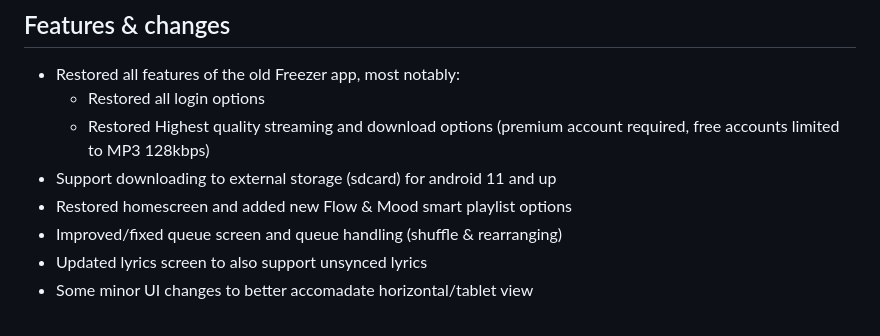
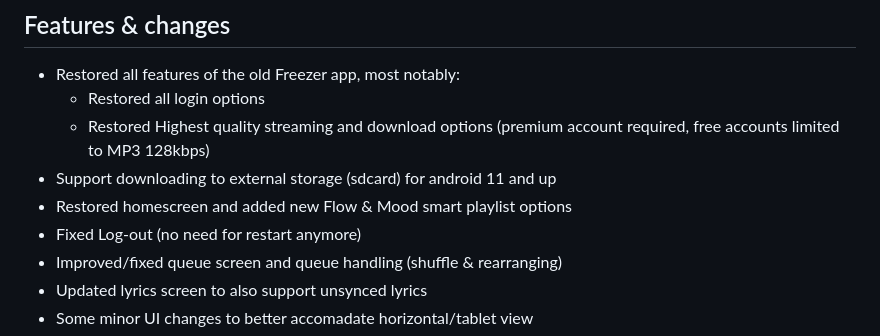
Before and after one commit to DJDoubleD/refreezer, a Markdown page: README.md, the part around the change. GitHub-like rendering.

```diff
--- a/README.md
+++ b/README.md
@@ -22,6 +22,7 @@ The entire codebase has been updated/rewritten to be compatible with the latest
   - Restored Highest quality streaming and download options (premium account required, free accounts limited to MP3 128kbps)
 - Support downloading to external storage (sdcard) for android 11 and up
 - Restored homescreen and added new Flow & Mood smart playlist options
+- Fixed Log-out (no need for restart anymore)
 - Improved/fixed queue screen and queue handling (shuffle & rearranging)
 - Updated lyrics screen to also support unsynced lyrics
 - Some minor UI changes to better accomadate horizontal/tablet view
```
